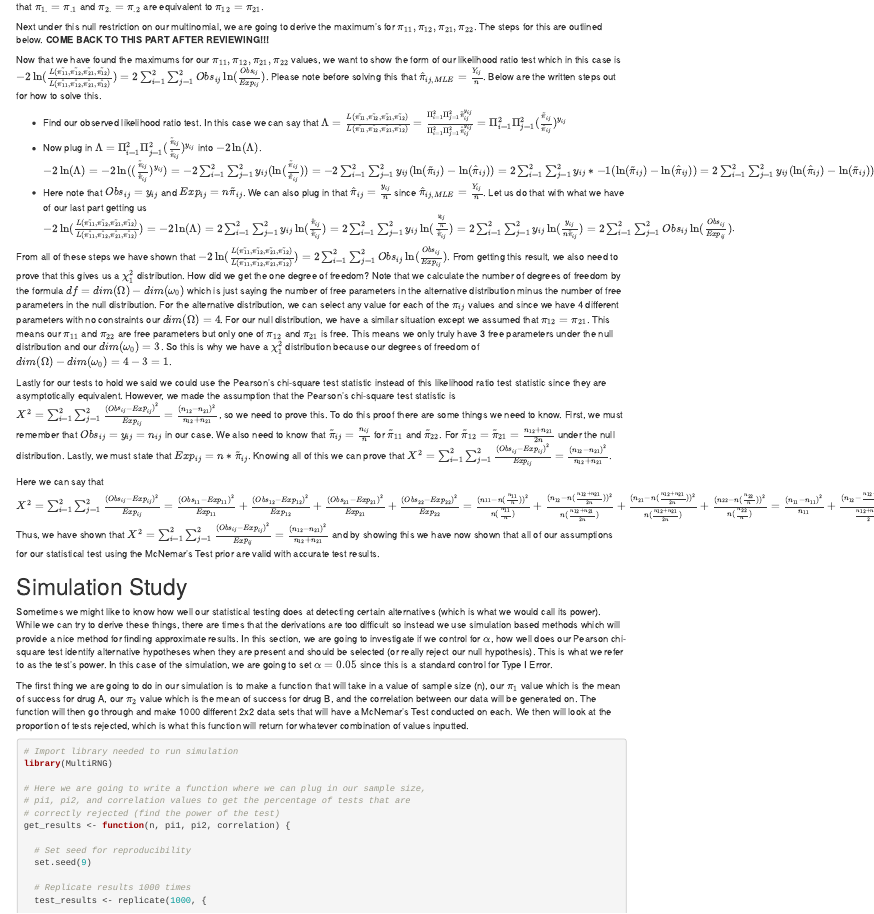
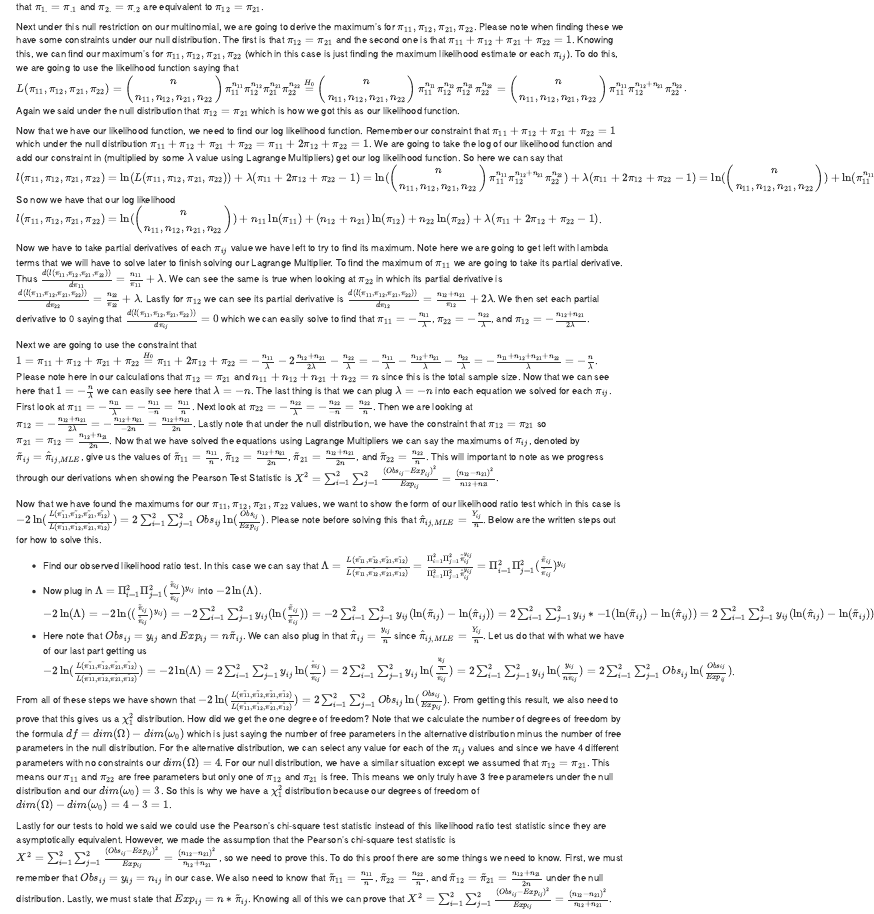
Before and after one commit to ericwarren9/ST-502, an R Markdown document (Warren_ST 502 Final.Rmd): the page in a window 1100 px wide, from 1330 px down. Rendered offline with R 4.5, knitr and Pandoc, with nearby package versions; some code elsewhere in the file could not run offline.

Commit message:
Completed Final Project looking at Chi-square tests and likelihood ratios. Document also proves McNemar's Test is valid.

```diff
--- a/Warren_ST 502 Final.Rmd
+++ b/Warren_ST 502 Final.Rmd
@@ -85,7 +85,13 @@ Now that we saw how to use our McNemar's Test let us derive some important parts
 
 First let us look at $\pi_{1.} = \pi_{.1}$. This is the same as saying the sum of all the $\pi$ values in the first row are equal to the sum of the $\pi$ values in the first column. In this case we can see that we can rewrite $\pi_{1.} = \pi_{.1}$ as $\pi_{11} + \pi_{12} = \pi_{11} + \pi_{21} <=> \pi_{12} = \pi_{21}$. Now let us look at $\pi_{2.} = \pi_{.2}$. This is the same as saying the sum of all the $\pi$ values in the second row are equal to the sum of the $\pi$ values in the second column. In this case we can see that we can rewrite $\pi_{2.} = \pi_{.2}$ as $\pi_{21} + \pi_{22} = \pi_{12} + \pi_{22} <=> \pi_{21} = \pi_{12} <=> \pi_{12} = \pi_{21}$, which is the same as what we had before with our first case. Now we can see that our two cases we essentially have an equivalent procedure of $\pi_{12} = \pi_{21}$ as the test, so we have shown that $\pi_{1.} = \pi_{.1}$ and $\pi_{2.} = \pi_{.2}$ are equivalent to $\pi_{12} = \pi_{21}$.
 
-Next under this null restriction on our multinomial, we are going to derive the maximum’s for $\pi_{11}, \pi_{12}, \pi_{21}, \pi_{22}$. The steps for this are outlined below. **COME BACK TO THIS PART AFTER REVIEWING!!!**
+Next under this null restriction on our multinomial, we are going to derive the maximum’s for $\pi_{11}, \pi_{12}, \pi_{21}, \pi_{22}$. Please note when finding these we have some constraints under our null distribution. The first is that $\pi_{12} = \pi_{21}$ and the second one is that $\pi_{11} + \pi_{12} + \pi_{21} + \pi_{22} = 1$. Knowing this, we can find our maximum’s for $\pi_{11}, \pi_{12}, \pi_{21}, \pi_{22}$ (which in this case is just finding the maximum likelihood estimate or each $\pi_{ij}$). To do this, we are going to use the likelihood function saying that $L(\pi_{11}, \pi_{12}, \pi_{21}, \pi_{22}) = \begin{pmatrix} n \\ n_{11}, n_{12}, n_{21}, n_{22} \end{pmatrix} \pi_{11}^{n_{11}} \pi_{12}^{n_{12}} \pi_{21}^{n_{21}} \pi_{22}^{n_{22}} \stackrel{H_0}{=} \begin{pmatrix} n \\ n_{11}, n_{12}, n_{21}, n_{22} \end{pmatrix} \pi_{11}^{n_{11}} \pi_{12}^{n_{12}} \pi_{12}^{n_{21}} \pi_{22}^{n_{22}} = \begin{pmatrix} n \\ n_{11}, n_{12}, n_{21}, n_{22} \end{pmatrix} \pi_{11}^{n_{11}} \pi_{12}^{n_{12} + n_{21}} \pi_{22}^{n_{22}}$. Again we said under the null distribution that $\pi_{12} = \pi_{21}$ which is how we got this as our likelihood function.
+
+Now that we have our likelihood function, we need to find our log likelihood function. Remember our constraint that $\pi_{11} + \pi_{12} + \pi_{21} + \pi_{22} = 1$ which under the null distribution $\pi_{11} + \pi_{12} + \pi_{21} + \pi_{22} = \pi_{11} + 2 \pi_{12} + \pi_{22} = 1$. We are going to take the log of our likelihood function and add our constraint in (multiplied by some $\lambda$ value using Lagrange Multipliers) get our log likelihood function. So here we can say that $l(\pi_{11}, \pi_{12}, \pi_{21}, \pi_{22}) = \ln(L(\pi_{11}, \pi_{12}, \pi_{21}, \pi_{22})) + \lambda (\pi_{11} + 2 \pi_{12} + \pi_{22} - 1) = \ln(\begin{pmatrix} n \\ n_{11}, n_{12}, n_{21}, n_{22} \end{pmatrix} \pi_{11}^{n_{11}} \pi_{12}^{n_{12} + n_{21}} \pi_{22}^{n_{22}}) + \lambda (\pi_{11} + 2 \pi_{12} + \pi_{22} - 1) = \ln(\begin{pmatrix} n \\ n_{11}, n_{12}, n_{21}, n_{22} \end{pmatrix}) + \ln(\pi_{11}^{n_{11}}) + \ln(\pi_{12}^{n_{12} + n_{21}}) + \ln(\pi_{22}^{n_{22}}) + \lambda (\pi_{11} + 2 \pi_{12} + \pi_{22} - 1) = \ln(\begin{pmatrix} n \\ n_{11}, n_{12}, n_{21}, n_{22} \end{pmatrix}) + n_{11} \ln(\pi_{11}) + (n_{12} + n_{21}) \ln(\pi_{12}) + n_{22} \ln(\pi_{22}) + \lambda (\pi_{11} + 2 \pi_{12} + \pi_{22} - 1)$. So now we have that our log likelihood $l(\pi_{11}, \pi_{12}, \pi_{21}, \pi_{22}) = \ln(\begin{pmatrix} n \\ n_{11}, n_{12}, n_{21}, n_{22} \end{pmatrix}) + n_{11} \ln(\pi_{11}) + (n_{12} + n_{21}) \ln(\pi_{12}) + n_{22} \ln(\pi_{22}) + \lambda (\pi_{11} + 2 \pi_{12} + \pi_{22} - 1)$.
+
+Now we have to take partial derivatives of each $\pi_{ij}$ value we have left to try to find its maximum. Note here we are going to get left with lambda terms that we will have to solve later to finish solving our Lagrange Multiplier. To find the maximum of $\pi_{11}$ we are going to take its partial derivative. Thus $\frac{d(l(\pi_{11}, \pi_{12}, \pi_{21}, \pi_{22}))}{d\pi_{11}} = \frac{n_{11}}{\pi_{11}} + \lambda$. We can see the same is true when looking at $\pi_{22}$ in which its partial derivative is $\frac{d(l(\pi_{11}, \pi_{12}, \pi_{21}, \pi_{22}))}{d\pi_{22}} = \frac{n_{22}}{\pi_{22}} + \lambda$. Lastly for $\pi_{12}$ we can see its partial derivative is $\frac{d(l(\pi_{11}, \pi_{12}, \pi_{21}, \pi_{22}))}{d\pi_{12}} = \frac{n_{12} + n_{21}}{\pi_{12}} + 2 \lambda$. We then set each partial derivative to 0 saying that $\frac{d(l(\pi_{11}, \pi_{12}, \pi_{21}, \pi_{22}))}{d\pi_{ij}} = 0$ which we can easily solve to find that $\pi_{11} = - \frac{n_{11}}{\lambda}$, $\pi_{22} = - \frac{n_{22}}{\lambda}$, and $\pi_{12} = - \frac{n_{12} + n_{21}}{2 \lambda}$.
+
+Next we are going to use the constraint that $1 = \pi_{11} + \pi_{12} + \pi_{21} + \pi_{22} \stackrel{H_0}{=} \pi_{11} + 2 \pi_{12} + \pi_{22} = - \frac{n_{11}}{\lambda} - 2 \frac{n_{12} + n_{21}}{2 \lambda} - \frac{n_{22}}{\lambda} = - \frac{n_{11}}{\lambda} - \frac{n_{12} + n_{21}}{\lambda} - \frac{n_{22}}{\lambda} = - \frac{n_{11} + n_{12} + n_{21} + n_{22}}{\lambda} = -\frac{n}{\lambda}$. Please note here in our calculations that $\pi_{12} = \pi_{21}$ and $n_{11} + n_{12} + n_{21} + n_{22} = n$ since this is the total sample size. Now that we can see here that $1 = -\frac{n}{\lambda}$ we can easily see here that $\lambda = -n$. The last thing is that we can plug $\lambda = -n$ into each equation we solved for each $\pi_{ij}$. First look at $\pi_{11} = - \frac{n_{11}}{\lambda} = - \frac{n_{11}}{-n} = \frac{n_{11}}{n}$. Next look at $\pi_{22} = - \frac{n_{22}}{\lambda} = - \frac{n_{22}}{-n} = \frac{n_{22}}{n}$. Then we are looking at $\pi_{12} = - \frac{n_{12} + n_{21}}{2 \lambda} = - \frac{n_{12} + n_{21}}{-2n} = \frac{n_{12} + n_{21}}{2n}$. Lastly note that under the null distribution, we have the constraint that $\pi_{12} = \pi_{21}$ so $\pi_{21} = \pi_{12} = \frac{n_{12} + n_{21}}{2n}$. Now that we have solved the equations using Lagrange Multipliers we can say the maximums of $\pi_{ij}$, denoted by $\tilde{\pi}_{ij} = \hat{\pi}_{ij, MLE}$, give us the values of $\tilde{\pi}_{11} = \frac{n_{11}}{n}$, $\tilde{\pi}_{12} = \frac{n_{12} + n_{21}}{2n}$, $\tilde{\pi}_{21} = \frac{n_{12} + n_{21}}{2n}$, and $\tilde{\pi}_{22} = \frac{n_{22}}{n}$. This will important to note as we progress through our derivations when showing the Pearson Test Statistic is $X^2 = \sum_{i = 1}^2 \sum_{j = 1}^2 \frac{(Obs_{ij} - Exp_{ij})^2}{Exp_{ij}} = \frac{(n_{12} - n_{21})^2}{n_{12} + n_{21}}$.
 
 Now that we have found the maximums for our $\pi_{11}, \pi_{12}, \pi_{21}, \pi_{22}$ values, we want to show the form of our likelihood ratio test which in this case is $-2 \ln(\frac{L(\tilde{\pi_{11}}, \tilde{\pi_{12}}, \tilde{\pi_{21}}, \tilde{\pi_{12}})}{L(\hat{\pi_{11}}, \hat{\pi_{12}}, \hat{\pi_{21}}, \hat{\pi_{12}})}) = 2 \sum_{i = 1}^2 \sum_{j = 1}^2 Obs_{ij} \ln(\frac{Obs_{ij}}{Exp_{ij}})$. Please note before solving this that $\hat{\pi}_{ij, MLE} = \frac{Y_{ij}}{n}$. Below are the written steps out for how to solve this.
 
@@ -95,7 +101,7 @@ Now that we have found the maximums for our $\pi_{11}, \pi_{12}, \pi_{21}, \pi_{
 
 From all of these steps we have shown that $-2 \ln(\frac{L(\tilde{\pi_{11}}, \tilde{\pi_{12}}, \tilde{\pi_{21}}, \tilde{\pi_{12}})}{L(\hat{\pi_{11}}, \hat{\pi_{12}}, \hat{\pi_{21}}, \hat{\pi_{12}})}) = 2 \sum_{i = 1}^2 \sum_{j = 1}^2 Obs_{ij} \ln(\frac{Obs_{ij}}{Exp_{ij}})$. From getting this result, we also need to prove that this gives us a $\chi_1^2$ distribution. How did we get the one degree of freedom? Note that we calculate the number of degrees of freedom by the formula $df = dim(\Omega) - dim(\omega_0)$ which is just saying the number of free parameters in the alternative distribution minus the number of free parameters in the null distribution. For the alternative distribution, we can select any value for each of the $\pi_{ij}$ values and since we have 4 different parameters with no constraints our $dim(\Omega) = 4$. For our null distribution, we have a similar situation except we assumed that $\pi_{12} = \pi_{21}$. This means our $\pi_{11}$ and $\pi_{22}$ are free parameters but only one of $\pi_{12}$ and $\pi_{21}$ is free. This means we only truly have 3 free parameters under the null distribution and our $dim(\omega_0) = 3$. So this is why we have a $\chi_1^2$ distribution because our degrees of freedom of $dim(\Omega) - dim(\omega_0) = 4 - 3 = 1$.
 
-Lastly for our tests to hold we said we could use the Pearson’s chi-square test statistic instead of this likelihood ratio test statistic since they are asymptotically equivalent. However, we made the assumption that the Pearson's chi-square test statistic is $X^2 = \sum_{i = 1}^2 \sum_{j = 1}^2 \frac{(Obs_{ij} - Exp_{ij})^2}{Exp_{ij}} = \frac{(n_{12} - n_{21})^2}{n_{12} + n_{21}}$, so we need to prove this. To do this proof there are some things we need to know. First, we must remember that $Obs_{ij} = y_{ij} = n_{ij}$ in our case. We also need to know that $\tilde{\pi}_{ij} = \frac{n_{ij}}{n}$ for $\tilde{\pi}_{11}$ and $\tilde{\pi}_{22}$. For $\tilde{\pi}_{12} = \tilde{\pi}_{21} = \frac{n_{12} + n_{21}}{2n}$ under the null distribution. Lastly, we must state that $Exp_{ij} = n * \tilde{\pi}_{ij}$. Knowing all of this we can prove that $X^2 = \sum_{i = 1}^2 \sum_{j = 1}^2 \frac{(Obs_{ij} - Exp_{ij})^2}{Exp_{ij}} = \frac{(n_{12} - n_{21})^2}{n_{12} + n_{21}}$.
+Lastly for our tests to hold we said we could use the Pearson’s chi-square test statistic instead of this likelihood ratio test statistic since they are asymptotically equivalent. However, we made the assumption that the Pearson's chi-square test statistic is $X^2 = \sum_{i = 1}^2 \sum_{j = 1}^2 \frac{(Obs_{ij} - Exp_{ij})^2}{Exp_{ij}} = \frac{(n_{12} - n_{21})^2}{n_{12} + n_{21}}$, so we need to prove this. To do this proof there are some things we need to know. First, we must remember that $Obs_{ij} = y_{ij} = n_{ij}$ in our case. We also need to know that $\tilde{\pi}_{11} = \frac{n_{11}}{n}$, $\tilde{\pi}_{22} = \frac{n_{22}}{n}$, and $\tilde{\pi}_{12} = \tilde{\pi}_{21} = \frac{n_{12} + n_{21}}{2n}$ under the null distribution. Lastly, we must state that $Exp_{ij} = n * \tilde{\pi}_{ij}$. Knowing all of this we can prove that $X^2 = \sum_{i = 1}^2 \sum_{j = 1}^2 \frac{(Obs_{ij} - Exp_{ij})^2}{Exp_{ij}} = \frac{(n_{12} - n_{21})^2}{n_{12} + n_{21}}$.
 
 Here we can say that $X^2 = \sum_{i = 1}^2 \sum_{j = 1}^2 \frac{(Obs_{ij} - Exp_{ij})^2}{Exp_{ij}} = \frac{(Obs_{11} - Exp_{11})^2}{Exp_{11}} + \frac{(Obs_{12} - Exp_{12})^2}{Exp_{12}} + \frac{(Obs_{21} - Exp_{21})^2}{Exp_{21}} + \frac{(Obs_{22} - Exp_{22})^2}{Exp_{22}} = \frac{(n_{11} - n(\frac{n_{11}}{n}))^2}{n(\frac{n_{11}}{n})} + \frac{(n_{12} - n(\frac{n_{12} + n_{21}}{2n}))^2}{n(\frac{n_{12} + n_{21}}{2n})} + \frac{(n_{21} - n(\frac{n_{12} + n_{21}}{2n}))^2}{n(\frac{n_{12} + n_{21}}{2n})} + \frac{(n_{22} - n(\frac{n_{22}}{n}))^2}{n(\frac{n_{22}}{n})} = \frac{(n_{11} - n_{11})^2}{n_{11}} + \frac{(n_{12} - \frac{n_{12}+ n_{21}}{2})^2}{\frac{n_{12}+ n_{21}}{2}} + \frac{(n_{21} - \frac{n_{12}+ n_{21}}{2})^2}{\frac{n_{12}+ n_{21}}{2}} + \frac{(n_{22} - n_{22})^2}{n_{22}} = 0 + \frac{(\frac{n_{12} - n_{21}}{2})^2}{\frac{n_{12}+ n_{21}}{2}} + \frac{(\frac{n_{21} - n_{12}}{2})^2}{\frac{n_{12}+ n_{21}}{2}} + 0 = \frac{\frac{n_{12}^2}{4} - \frac{2 n_{12} n_{21}}{4} + \frac{n_{21}^2}{4}}{\frac{n_{12}+ n_{21}}{2}} + \frac{\frac{n_{12}^2}{4} - \frac{2 n_{12} n_{21}}{4} + \frac{n_{21}^2}{4}}{\frac{n_{12}+ n_{21}}{2}} = \frac{\frac{n_{12}^2}{4} - \frac{n_{12} n_{21}}{2} + \frac{n_{21}^2}{4}}{\frac{n_{12}+ n_{21}}{2}} + \frac{\frac{n_{12}^2}{4} - \frac{n_{12} n_{21}}{2} + \frac{n_{21}^2}{4}}{\frac{n_{12}+ n_{21}}{2}} = \frac{\frac{n_{12}^2}{2} - n_{12} n_{21} + \frac{n_{21}^2}{2}}{n_{12}+ n_{21}} + \frac{\frac{n_{12}^2}{2} - n_{12} n_{21} + \frac{n_{21}^2}{2}}{n_{12}+ n_{21}} = \frac{\frac{2 n_{12}^2}{2} - 2 n_{12} n_{21} + \frac{2 n_{21}^2}{2}}{n_{12}+ n_{21}} = \frac{n_{12}^2 - 2 n_{12} n_{21} + n_{21}^2}{n_{12}+ n_{21}} = \frac{(n_{12} - n_{21})^2}{n_{12}+ n_{21}}$. Thus, we have shown that $X^2 = \sum_{i = 1}^2 \sum_{j = 1}^2 \frac{(Obs_{ij} - Exp_{ij})^2}{Exp_{ij}} = \frac{(n_{12} - n_{21})^2}{n_{12} + n_{21}}$ and by showing this we have now shown that all of our assumptions for our statistical test using the McNemar's Test prior are valid with accurate test results.
 
```
Also changed, not shown: Warren_ST-502-Final.pdf, Warren_ST 502 Final.Rmd (2 more changed lines).
